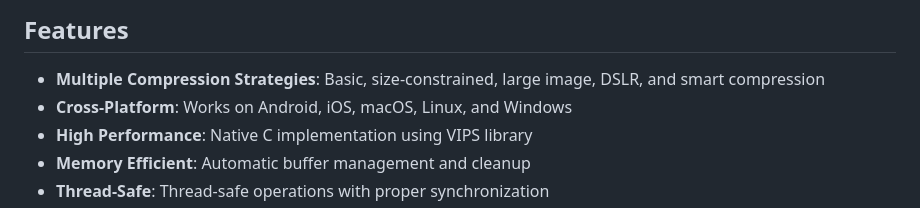
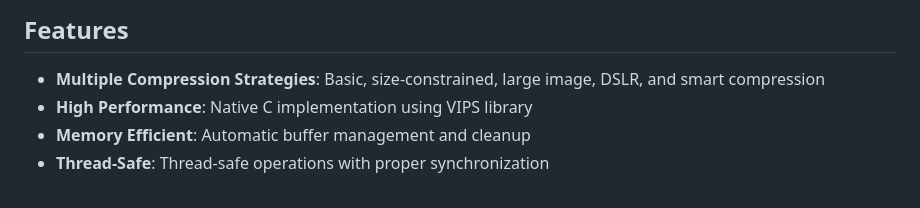
Before and after one commit to bhumit822/thinpic_flutter, a Markdown page: README.md, the part around the change. Rendered like a GitHub page.

```diff
--- a/README.md
+++ b/README.md
@@ -5,7 +5,6 @@ A high-performance Flutter FFI plugin for image compression using the VIPS image
 ## Features
 
 - **Multiple Compression Strategies**: Basic, size-constrained, large image, DSLR, and smart compression
-- **Cross-Platform**: Works on Android, iOS, macOS, Linux, and Windows
 - **High Performance**: Native C implementation using VIPS library
 - **Memory Efficient**: Automatic buffer management and cleanup
 - **Thread-Safe**: Thread-safe operations with proper synchronization
```
